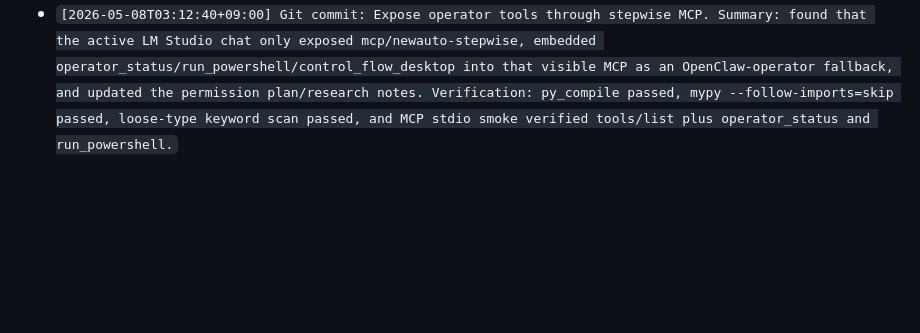
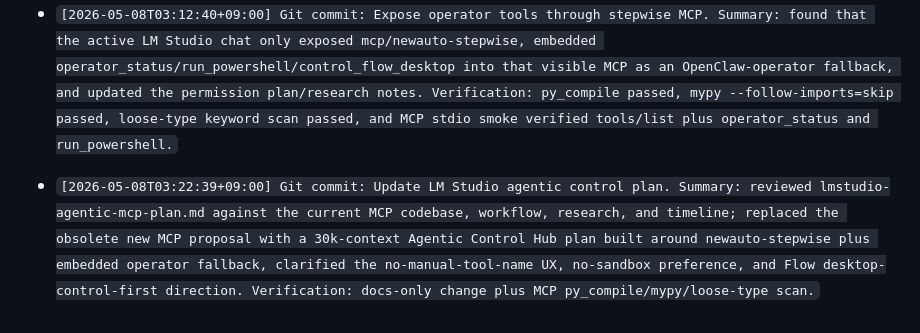
Before and after one commit to alarmpet/newauto, a Markdown page: timeline.md, the part around the change. Rendered like a GitHub page; blank space fills up the shorter version.

```diff
--- a/timeline.md
+++ b/timeline.md
@@ -203,3 +203,5 @@
 - `[2026-05-08T02:40:32+09:00] Git commit: Add Flow GUI operator control. Summary: clarified that OpenClaw-equivalent LM Studio authority should use MCP tools instead of claiming GUI clicks are impossible, added control_flow_desktop to openclaw-operator to wrap scripts/flow_desktop_control.py modes click-generate/download-attach/generate-one, and updated the permission plan/research notes. Verification: py_compile passed, mypy --follow-imports=skip passed, Any/unknown scan passed, raw MCP stdio tool list includes control_flow_desktop.`
 
 - `[2026-05-08T03:12:40+09:00] Git commit: Expose operator tools through stepwise MCP. Summary: found that the active LM Studio chat only exposed mcp/newauto-stepwise, embedded operator_status/run_powershell/control_flow_desktop into that visible MCP as an OpenClaw-operator fallback, and updated the permission plan/research notes. Verification: py_compile passed, mypy --follow-imports=skip passed, loose-type keyword scan passed, and MCP stdio smoke verified tools/list plus operator_status and run_powershell.`
+
+- `[2026-05-08T03:22:39+09:00] Git commit: Update LM Studio agentic control plan. Summary: reviewed lmstudio-agentic-mcp-plan.md against the current MCP codebase, workflow, research, and timeline; replaced the obsolete new MCP proposal with a 30k-context Agentic Control Hub plan built around newauto-stepwise plus embedded operator fallback, clarified the no-manual-tool-name UX, no-sandbox preference, and Flow desktop-control-first direction. Verification: docs-only change plus MCP py_compile/mypy/loose-type scan.`
```
Also changed, not shown: lmstudio-agentic-mcp-plan.md (added, +299 -0 lines), research.md (+13 -0 lines).
